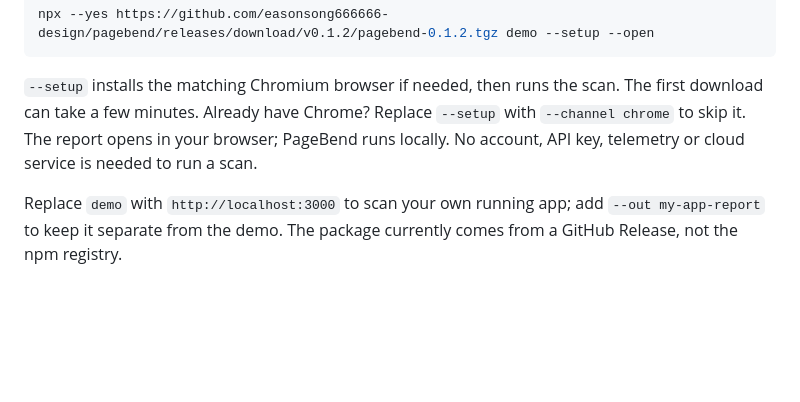
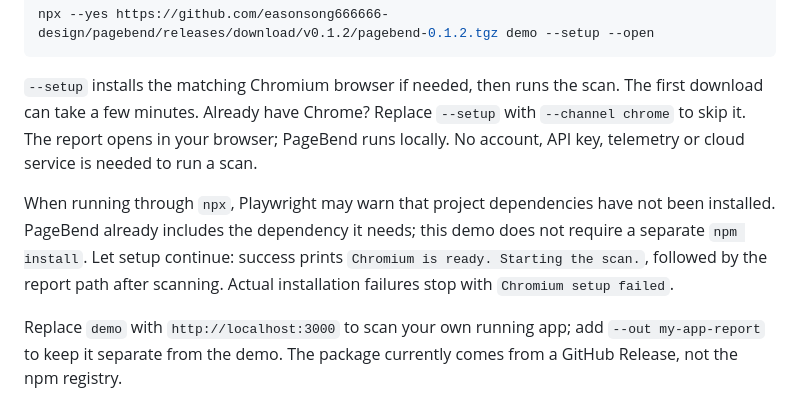
Before and after one commit to easonsong666666-design/pagebend, a Markdown page: README.md, the part around the change. GitHub-like rendering; blank space fills up the shorter version.

Commit message:
Explain the upstream npx setup warning in the quickstart

````diff
--- a/README.md
+++ b/README.md
@@ -30,6 +30,8 @@ npx --yes https://github.com/easonsong666666-design/pagebend/releases/download/v
 ```
 
 `--setup` installs the matching Chromium browser if needed, then runs the scan. The first download can take a few minutes. Already have Chrome? Replace `--setup` with `--channel chrome` to skip it. The report opens in your browser; PageBend runs locally. No account, API key, telemetry or cloud service is needed to run a scan.
+
+When running through `npx`, Playwright may warn that project dependencies have not been installed. PageBend already includes the dependency it needs; this demo does not require a separate `npm install`. Let setup continue: success prints `Chromium is ready. Starting the scan.`, followed by the report path after scanning. Actual installation failures stop with `Chromium setup failed`.
 
 Replace `demo` with `http://localhost:3000` to scan your own running app; add `--out my-app-report` to keep it separate from the demo. The package currently comes from a GitHub Release, not the npm registry.
 
````
Also changed, not shown: README.zh-CN.md (+2 -0 lines).
